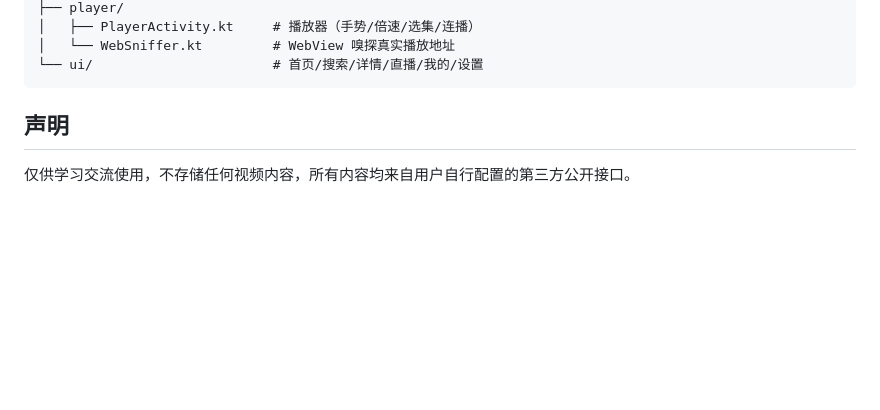
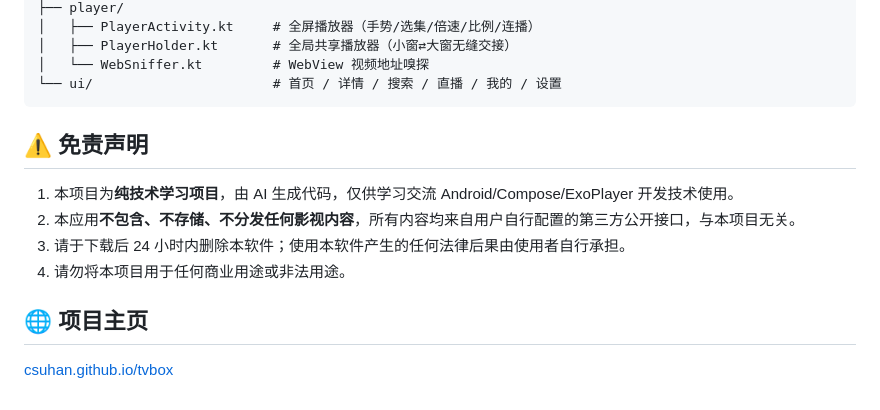
Before and after one commit to csuhan/tvbox, a Markdown page: README.md, the part around one of its changes. Rendered like a GitHub page; blank space fills up the shorter version.

````diff
--- a/README.md
+++ b/README.md
@@ -67,9 +119,17 @@ app/src/main/java/com/juying/tv/
 ├── player/
-│   ├── PlayerActivity.kt     # 播放器（手势/倍速/选集/连播）
-│   └── WebSniffer.kt         # WebView 嗅探真实播放地址
-└── ui/                       # 首页/搜索/详情/直播/我的/设置
+│   ├── PlayerActivity.kt     # 全屏播放器（手势/选集/倍速/比例/连播）
+│   ├── PlayerHolder.kt       # 全局共享播放器（小窗⇄大窗无缝交接）
+│   └── WebSniffer.kt         # WebView 视频地址嗅探
+└── ui/                       # 首页 / 详情 / 搜索 / 直播 / 我的 / 设置
 ```
 
-## 声明
+## ⚠️ 免责声明
 
-仅供学习交流使用，不存储任何视频内容，所有内容均来自用户自行配置的第三方公开接口。
+1. 本项目为**纯技术学习项目**，由 AI 生成代码，仅供学习交流 Android/Compose/ExoPlayer 开发技术使用。
+2. 本应用**不包含、不存储、不分发任何影视内容**，所有内容均来自用户自行配置的第三方公开接口，与本项目无关。
+3. 请于下载后 24 小时内删除本软件；使用本软件产生的任何法律后果由使用者自行承担。
+4. 请勿将本项目用于任何商业用途或非法用途。
+
+## 🌐 项目主页
+
+[csuhan.github.io/tvbox](https://csuhan.github.io/tvbox/)
````
Also changed, not shown: other parts of README.md (+91 -39 lines), docs/screenshots/01-home.jpg (added), docs/screenshots/02-detail.jpg (added), docs/screenshots/03-player.jpg (added), docs/screenshots/04-live.jpg (added), docs/screenshots/05-search.jpg (added), docs/screenshots/06-mine.jpg (added), 6 other files.
